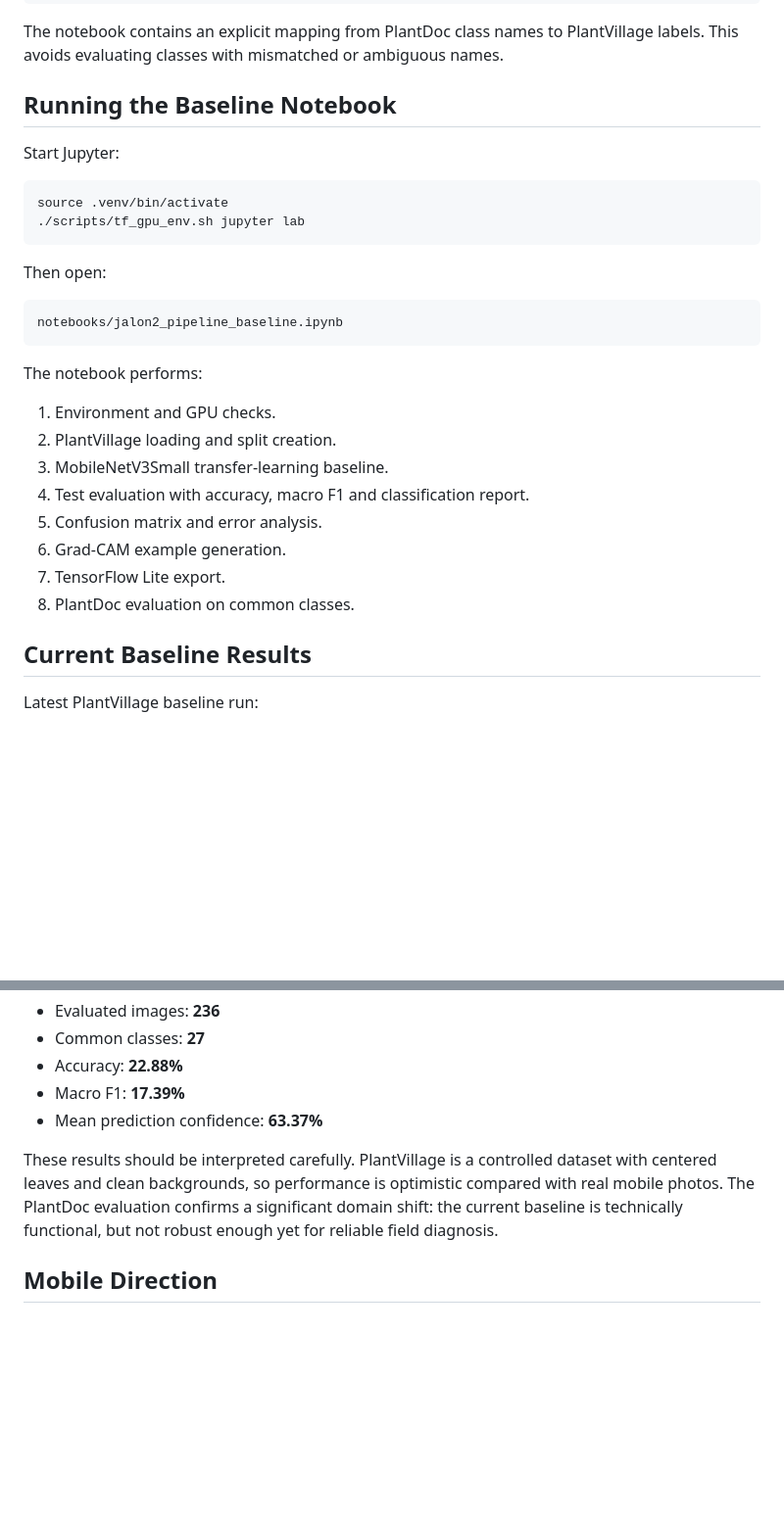
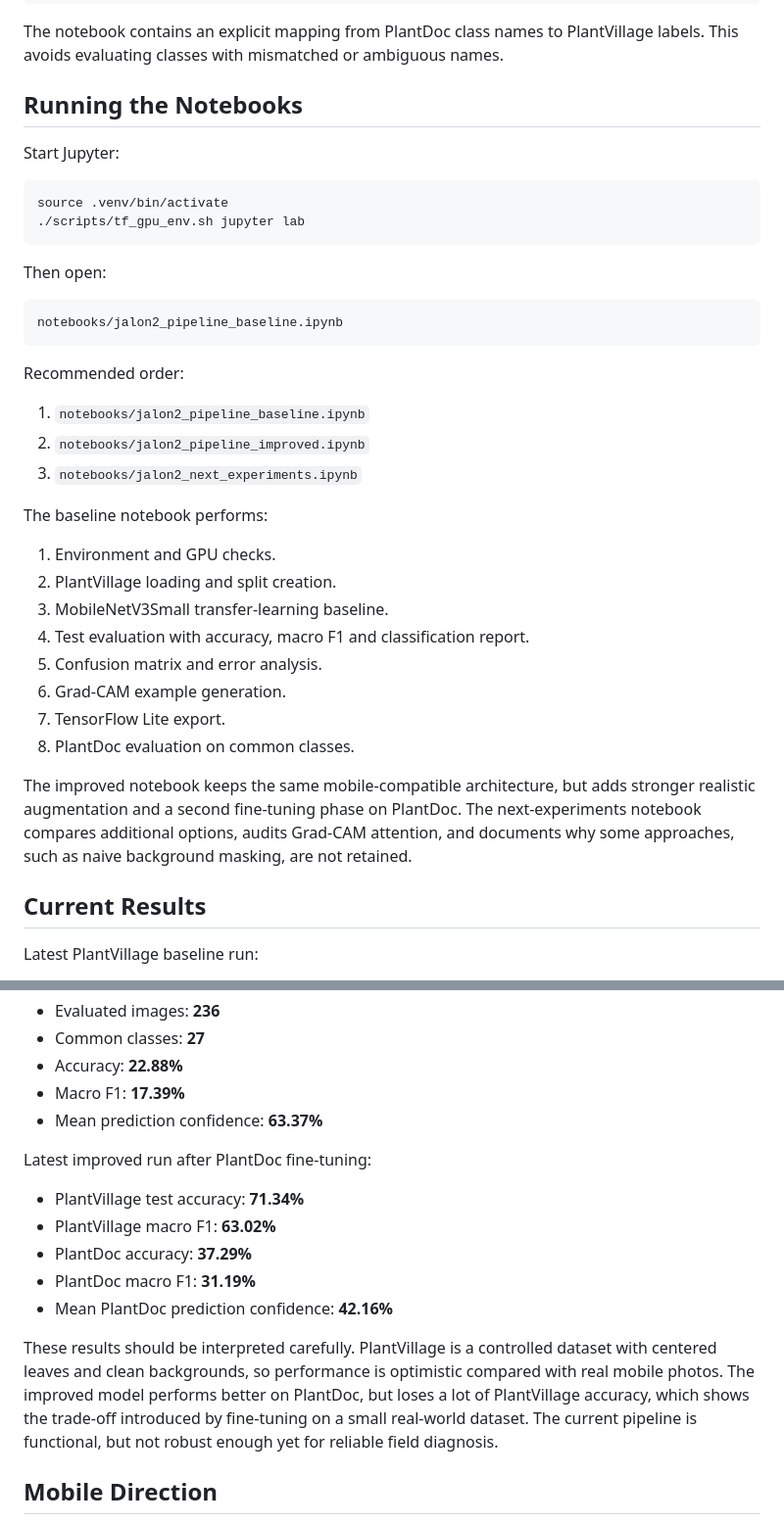
Before and after one commit to Lelestar/agroscan, a Markdown page: README.md, 2 parts joined by grey strips. Shown at 98% size. Rendered like a GitHub page; blank space fills up the shorter version.

Commit message:
Update README.md to reflect improved pipeline details and notebook structure

````diff
--- a/README.md
+++ b/README.md
@@ -109,7 +112,7 @@ data/plantdoc/
 
 The notebook contains an explicit mapping from PlantDoc class names to PlantVillage labels. This avoids evaluating classes with mismatched or ambiguous names.
 
-## Running the Baseline Notebook
+## Running the Notebooks
 
 Start Jupyter:
 
@@ -124,7 +127,13 @@ Then open:
 notebooks/jalon2_pipeline_baseline.ipynb
 ```
 
-The notebook performs:
+Recommended order:
+
+1. `notebooks/jalon2_pipeline_baseline.ipynb`
+2. `notebooks/jalon2_pipeline_improved.ipynb`
+3. `notebooks/jalon2_next_experiments.ipynb`
+
+The baseline notebook performs:
 
 1. Environment and GPU checks.
 2. PlantVillage loading and split creation.
@@ -135,7 +144,9 @@ The notebook performs:
 7. TensorFlow Lite export.
 8. PlantDoc evaluation on common classes.
 
-## Current Baseline Results
+The improved notebook keeps the same mobile-compatible architecture, but adds stronger realistic augmentation and a second fine-tuning phase on PlantDoc. The next-experiments notebook compares additional options, audits Grad-CAM attention, and documents why some approaches, such as naive background masking, are not retained.
+
+## Current Results
 
 Latest PlantVillage baseline run:
 
@@ -154,7 +165,15 @@ Latest PlantDoc evaluation on common classes:
 - Macro F1: **17.39%**
 - Mean prediction confidence: **63.37%**
 
-These results should be interpreted carefully. PlantVillage is a controlled dataset with centered leaves and clean backgrounds, so performance is optimistic compared with real mobile photos. The PlantDoc evaluation confirms a significant domain shift: the current baseline is technically functional, but not robust enough yet for reliable field diagnosis.
+Latest improved run after PlantDoc fine-tuning:
+
+- PlantVillage test accuracy: **71.34%**
+- PlantVillage macro F1: **63.02%**
+- PlantDoc accuracy: **37.29%**
+- PlantDoc macro F1: **31.19%**
+- Mean PlantDoc prediction confidence: **42.16%**
+
+These results should be interpreted carefully. PlantVillage is a controlled dataset with centered leaves and clean backgrounds, so performance is optimistic compared with real mobile photos. The improved model performs better on PlantDoc, but loses a lot of PlantVillage accuracy, which shows the trade-off introduced by fine-tuning on a small real-world dataset. The current pipeline is functional, but not robust enough yet for reliable field diagnosis.
 
 ## Mobile Direction
 
````
Also changed, not shown: other parts of README.md (+4 -1 lines).
